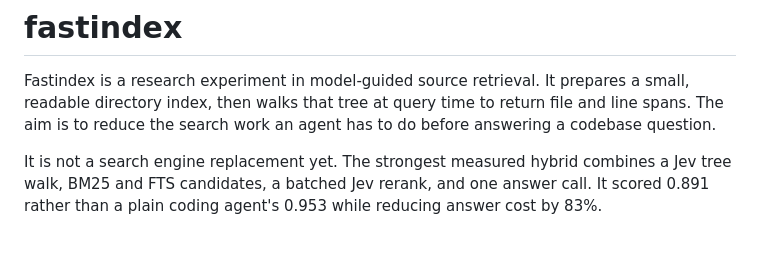
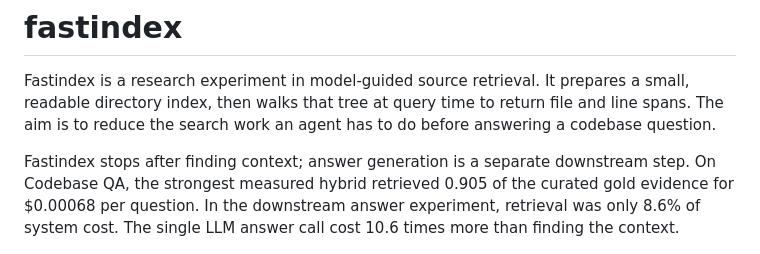
Before and after one commit to manojbajaj95/fastindex, a Markdown page: README.md, the part around one of its changes. Rendered like a GitHub page.

```diff
--- a/README.md
+++ b/README.md
@@ -5,9 +5,11 @@ small, readable directory index, then walks that tree at query time to return fi
 line spans. The aim is to reduce the search work an agent has to do before answering a
 codebase question.
 
-It is not a search engine replacement yet. The strongest measured hybrid combines a
-Jev tree walk, BM25 and FTS candidates, a batched Jev rerank, and one answer call. It
-scored 0.891 rather than a plain coding agent's 0.953 while reducing answer cost by 83%.
+Fastindex stops after finding context; answer generation is a separate downstream step.
+On Codebase QA, the strongest measured hybrid retrieved 0.905 of the curated gold
+evidence for $0.00068 per question. In the downstream answer experiment, retrieval was
+only 8.6% of system cost. The single LLM answer call cost 10.6 times more than finding
+the context.
 
 ![A Fastindex tree walk](docs/assets/tree-reason.gif)
 
```
Also changed, not shown: other parts of README.md (+46 -27 lines).
